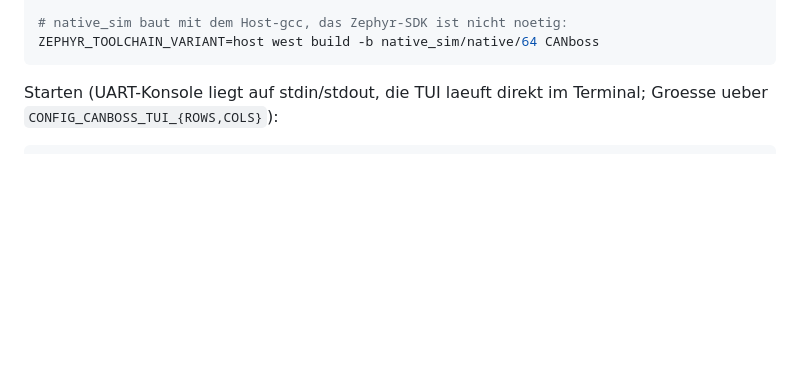
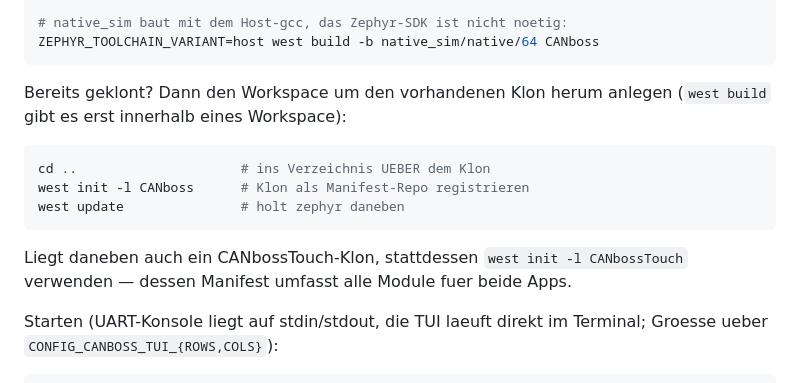
Before and after one commit to protronic/CANboss, a Markdown page: README.md, the part around the change. GitHub-like rendering; blank space fills up the shorter version.

Commit message:
README: west-Workspace-Einrichtung fuer vorhandene Klone ergaenzen
Co-Authored-By: Claude Fable 5 <noreply@anthropic.com>
Claude-Session: https://claude.ai/code/session_01FLL1vb5MjiseV8FgaiQjuV

````diff
--- a/README.md
+++ b/README.md
@@ -61,6 +61,19 @@ git -C CANboss submodule update --init          # CANopenNode
 # native_sim baut mit dem Host-gcc, das Zephyr-SDK ist nicht noetig:
 ZEPHYR_TOOLCHAIN_VARIANT=host west build -b native_sim/native/64 CANboss
 ```
+
+Bereits geklont? Dann den Workspace um den vorhandenen Klon herum
+anlegen (`west build` gibt es erst innerhalb eines Workspace):
+
+```bash
+cd ..                     # ins Verzeichnis UEBER dem Klon
+west init -l CANboss      # Klon als Manifest-Repo registrieren
+west update               # holt zephyr daneben
+```
+
+Liegt daneben auch ein CANbossTouch-Klon, stattdessen
+`west init -l CANbossTouch` verwenden — dessen Manifest umfasst alle
+Module fuer beide Apps.
 
 Starten (UART-Konsole liegt auf stdin/stdout, die TUI laeuft direkt im
 Terminal; Groesse ueber `CONFIG_CANBOSS_TUI_{ROWS,COLS}`):
````
